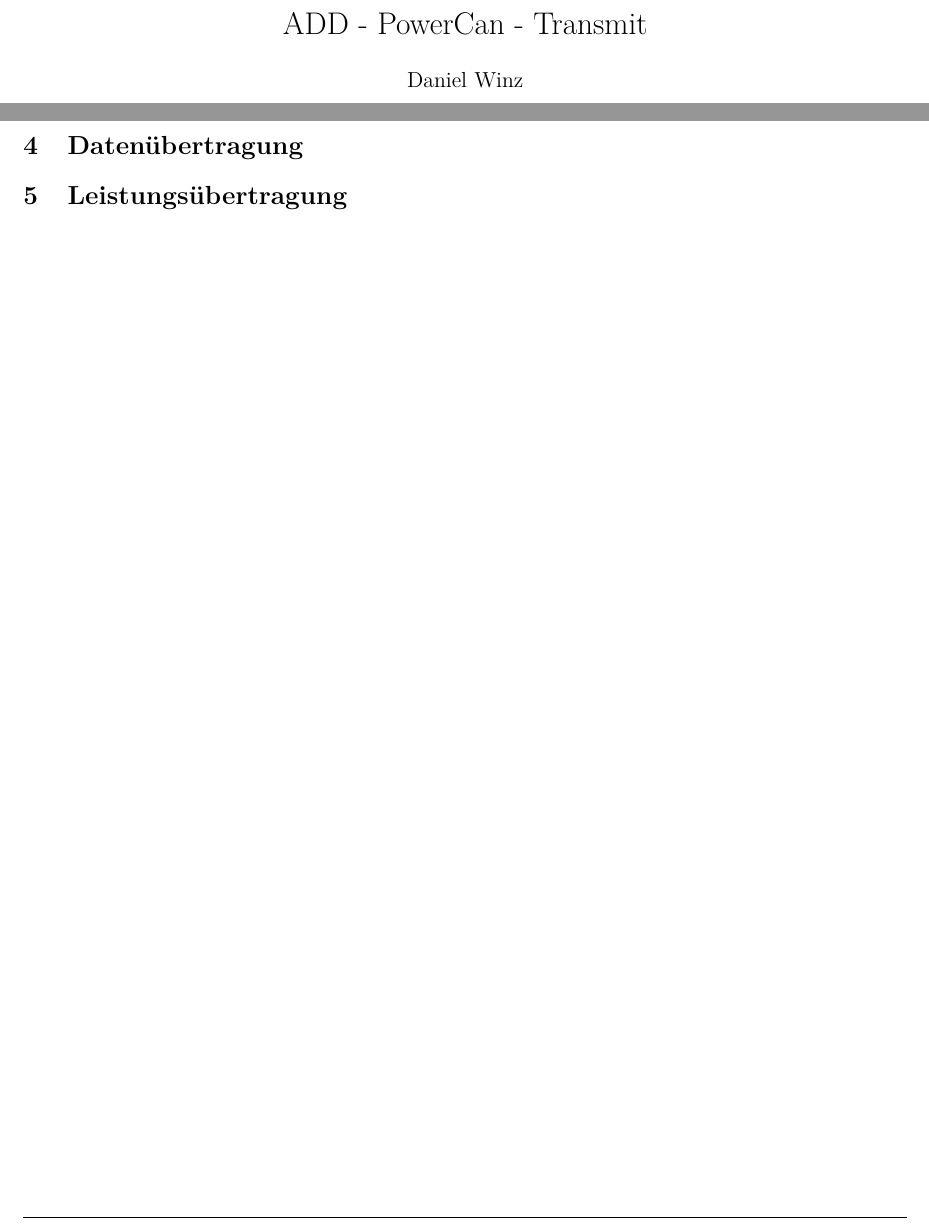
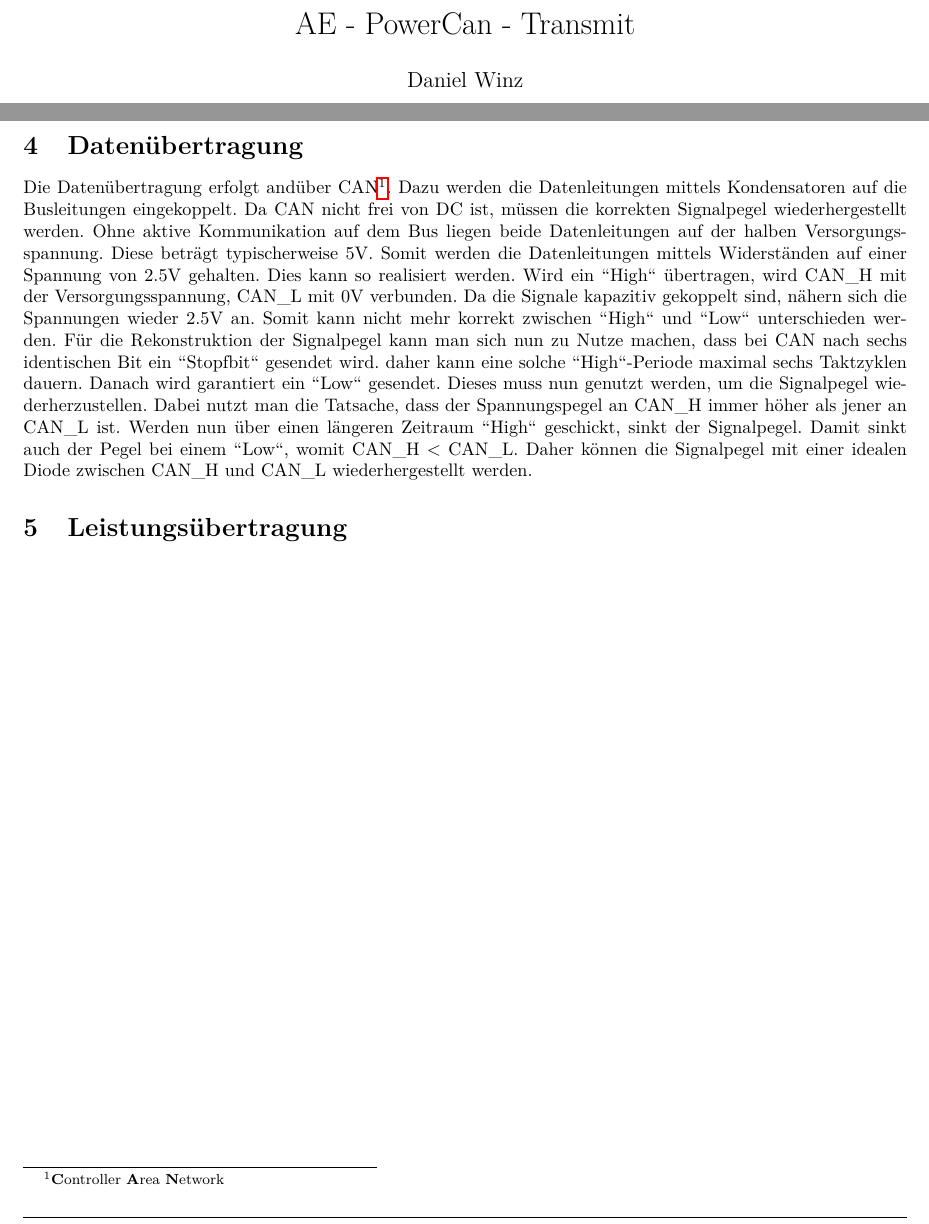
Before and after one commit to daniw/ae, a LaTeX document (hs15/powercan/transmit/doc/doc.tex, which reads hs15/powercan/layout/layout.sty, hs15/powercan/transmit/doc/data.tex): two parts of pages 1 and 4 of 4, joined at a grey line, cut so that both start at the same text. Compiled offline with pdfLaTeX.

Commit message:
doc data

```diff
--- a/hs15/powercan/layout/layout.sty
+++ b/hs15/powercan/layout/layout.sty
@@ -282,7 +282,7 @@
     % Kopf- und Fusszeile für Artikel
     \makeatletter       % @ Teil des Befehls
     \@ifclassloaded{article}{
-        \fancyhead[L]{ADD - PowerCan}                 % Kopfeile links
+        \fancyhead[L]{AE - PowerCan}                 % Kopfeile links
         \fancyhead[C]{Hochschule Luzern - Technik \& Architektur}  % zentrierte Kopfzeile
         \fancyhead[R]{daniw}                        % Kopfzeile rechts
         %
--- a/hs15/powercan/transmit/doc/data.tex
+++ b/hs15/powercan/transmit/doc/data.tex
@@ -1 +1,22 @@
 \section{Datenübertragung}
+Die Datenübertragung erfolgt andüber
+CAN\footnote{\textbf{C}ontroller \textbf{A}rea \textbf{N}etwork}. Dazu werden
+die Datenleitungen mittels Kondensatoren auf die Busleitungen eingekoppelt. Da
+CAN nicht frei von DC ist, müssen die korrekten Signalpegel wiederhergestellt
+werden. Ohne aktive Kommunikation auf dem Bus liegen beide Datenleitungen auf
+der halben Versorgungsspannung. Diese beträgt typischerweise 5\si{\volt}.
+Somit werden die Datenleitungen mittels Widerständen auf einer Spannung von
+2.5\si{\volt} gehalten. Dies kann so realisiert werden. Wird ein "'High"'
+übertragen, wird CAN\_H mit der Versorgungsspannung, CAN\_L mit 0\si{\volt}
+verbunden. Da die Signale kapazitiv gekoppelt sind, nähern sich die Spannungen
+wieder 2.5\si{\volt} an. Somit kann nicht mehr korrekt zwischen "'High"' und
+"'Low"' unterschieden werden. Für die Rekonstruktion der Signalpegel kann man
+sich nun zu Nutze machen, dass bei CAN nach sechs identischen Bit ein
+"'Stopfbit"' gesendet wird. daher kann eine solche "'High"'-Periode maximal
+sechs Taktzyklen dauern. Danach wird garantiert ein "'Low"' gesendet. Dieses
+muss nun genutzt werden, um die Signalpegel wiederherzustellen. Dabei nutzt
+man die Tatsache, dass der Spannungspegel an CAN\_H immer höher als jener an
+CAN\_L ist. Werden nun über einen längeren Zeitraum "'High"' geschickt, sinkt
+der Signalpegel. Damit sinkt auch der Pegel bei einem "'Low"', womit CAN\_H <
+CAN\_L. Daher können die Signalpegel mit einer idealen Diode zwischen CAN\_H
+und CAN\_L wiederhergestellt werden.
--- a/hs15/powercan/transmit/doc/doc.tex
+++ b/hs15/powercan/transmit/doc/doc.tex
@@ -2,7 +2,7 @@
 
 \usepackage{../../layout/layout}
 
-\title{ADD - PowerCan - Transmit}
+\title{AE - PowerCan - Transmit}
 \date{\today}
 \author{Daniel Winz}
 
```
